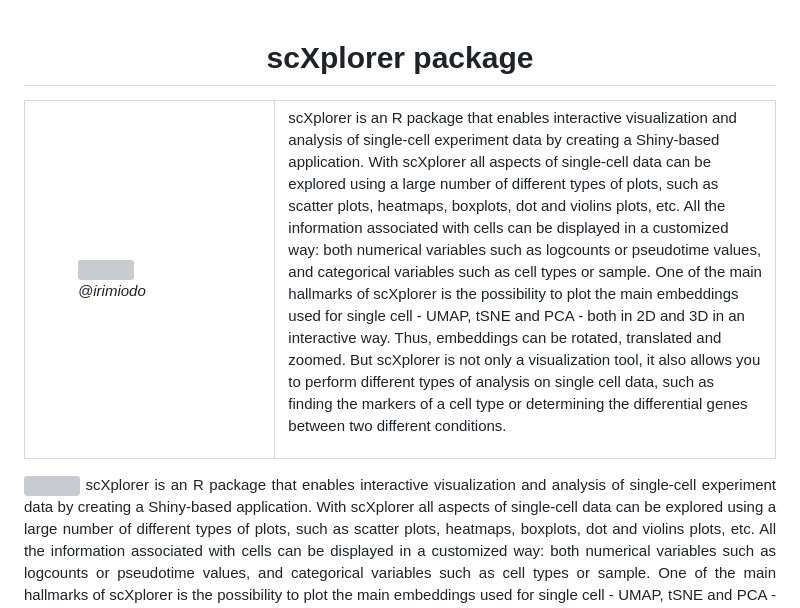
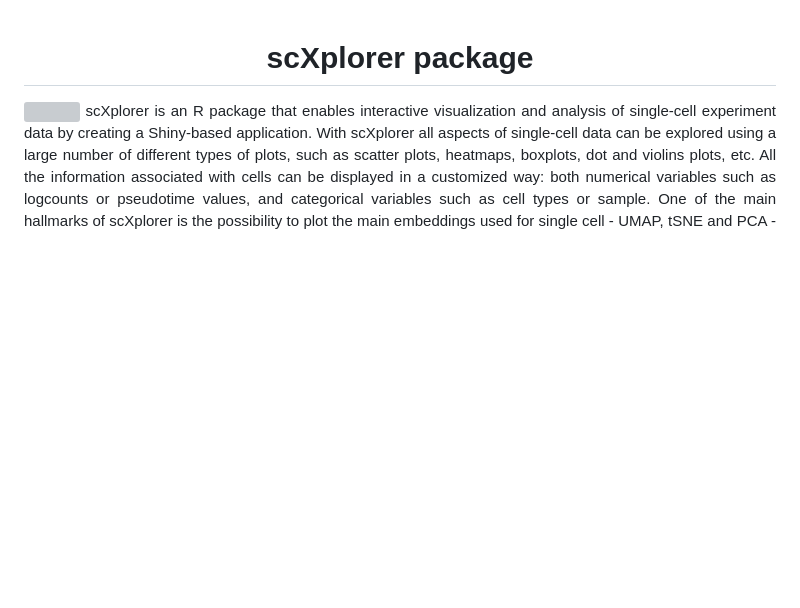
Before and after one commit to chernolabs/scX, a Markdown page: README.md, the part around the change printed below. GitHub-like rendering; blank space fills up the shorter version; grey boxes are pictures that could not be loaded.

```diff
--- a/README.md
+++ b/README.md
@@ -1,23 +1,4 @@
 <h1 align="center">  scXplorer package </h1>
-
-
-<table width="100%"  style="border:0px solid black; width:100%;" >
-<tr style="border: 0px;" >
-<td width="33%" style="border:0px; width:33.33%" >
-
-<figure>
-    <img src="inst/www/scXplorer-03.png" />
-    <figcaption> <em> @irimiodo </em>  </figcaption>
-</figure>
-
-</td>
-<td width="66%" style="border:0px; width:66.66%">
-
-scXplorer is an R package that enables interactive visualization and analysis of single-cell experiment data by creating a Shiny-based application. With scXplorer all aspects of single-cell data can be explored using a large number of different types of plots, such as scatter plots, heatmaps, boxplots, dot and violins plots, etc. All the information associated with cells can be displayed in a customized way: both numerical variables such as logcounts or pseudotime values, and categorical variables such as cell types or sample. One of the main hallmarks of scXplorer is the possibility to plot the main embeddings used for single cell - UMAP, tSNE and PCA - both in 2D and 3D in an interactive way. Thus, embeddings can be rotated, translated and zoomed. But scXplorer is not only a visualization tool, it also allows you to perform different types of analysis on single cell data, such as finding the markers of a cell type or determining the differential genes between two different conditions.
-
-</td>
-</tr>
-</table>
 
 <div align="justify" >
 <img align="left" width="25%" src="inst/www/scXplorer-03.png" title="@irimiodo"> scXplorer is an R package that enables interactive visualization and analysis of single-cell experiment data by creating a Shiny-based application. With scXplorer all aspects of single-cell data can be explored using a large number of different types of plots, such as scatter plots, heatmaps, boxplots, dot and violins plots, etc. All the information associated with cells can be displayed in a customized way: both numerical variables such as logcounts or pseudotime values, and categorical variables such as cell types or sample. One of the main hallmarks of scXplorer is the possibility to plot the main embeddings used for single cell - UMAP, tSNE and PCA - both in 2D and 3D in an interactive way. Thus, embeddings can be rotated, translated and zoomed. But scXplorer is not only a visualization tool, it also allows you to perform different types of analysis on single cell data, such as finding the markers of a cell type or determining the differential genes between two different conditions.
```
Also changed, not shown: other parts of README.md (+1 -1 lines).
